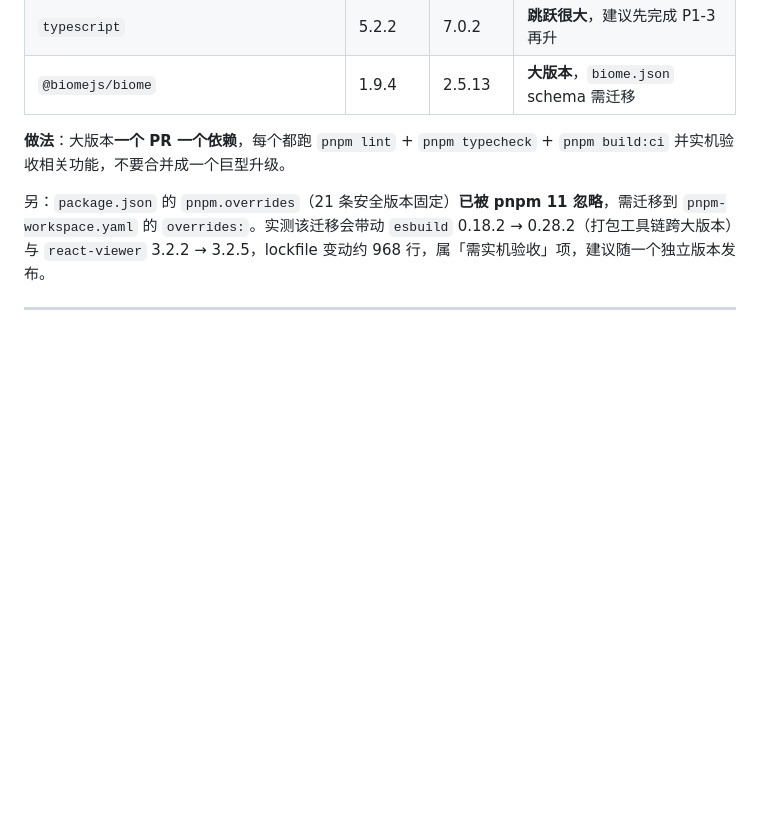
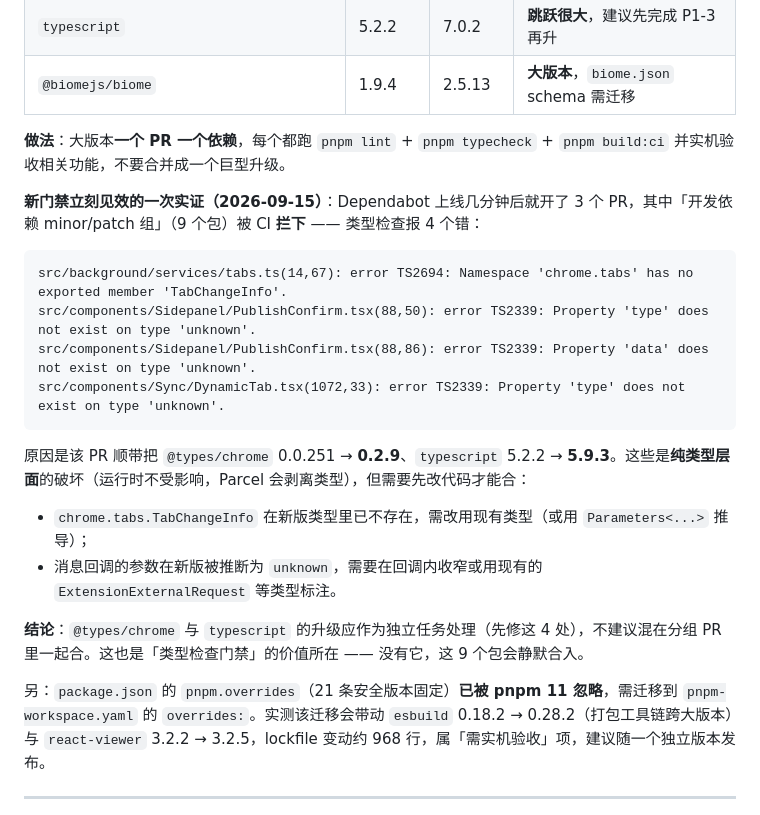
Before and after one commit to luskyle/pupu, a Markdown page: OPTIMIZATION.md, the part around the change. Drawn GitHub-style; blank space fills up the shorter version.

Commit message:
docs: 记录类型门禁拦下 @types/chrome/typescript 升级的实证

````diff
--- a/OPTIMIZATION.md
+++ b/OPTIMIZATION.md
@@ -567,6 +567,22 @@ Chrome MV3 环境**一定**有 WebAssembly，因此两个 `*_nowasm_fallback.js`
 
 **做法**：大版本**一个 PR 一个依赖**，每个都跑 `pnpm lint` + `pnpm typecheck` + `pnpm build:ci` 并实机验收相关功能，不要合并成一个巨型升级。
 
+**新门禁立刻见效的一次实证（2026-09-15）**：Dependabot 上线几分钟后就开了 3 个 PR，其中「开发依赖 minor/patch 组」（9 个包）被 CI **拦下** —— 类型检查报 4 个错：
+
+```
+src/background/services/tabs.ts(14,67): error TS2694: Namespace 'chrome.tabs' has no exported member 'TabChangeInfo'.
+src/components/Sidepanel/PublishConfirm.tsx(88,50): error TS2339: Property 'type' does not exist on type 'unknown'.
+src/components/Sidepanel/PublishConfirm.tsx(88,86): error TS2339: Property 'data' does not exist on type 'unknown'.
+src/components/Sync/DynamicTab.tsx(1072,33): error TS2339: Property 'type' does not exist on type 'unknown'.
+```
+
+原因是该 PR 顺带把 `@types/chrome` 0.0.251 → **0.2.9**、`typescript` 5.2.2 → **5.9.3**。这些是**纯类型层面**的破坏（运行时不受影响，Parcel 会剥离类型），但需要先改代码才能合：
+
+- `chrome.tabs.TabChangeInfo` 在新版类型里已不存在，需改用现有类型（或用 `Parameters<...>` 推导）；
+- 消息回调的参数在新版被推断为 `unknown`，需要在回调内收窄或用现有的 `ExtensionExternalRequest` 等类型标注。
+
+**结论**：`@types/chrome` 与 `typescript` 的升级应作为独立任务处理（先修这 4 处），不建议混在分组 PR 里一起合。这也是「类型检查门禁」的价值所在 —— 没有它，这 9 个包会静默合入。
+
 另：`package.json` 的 `pnpm.overrides`（21 条安全版本固定）**已被 pnpm 11 忽略**，需迁移到 `pnpm-workspace.yaml` 的 `overrides:`。实测该迁移会带动 `esbuild` 0.18.2 → 0.28.2（打包工具链跨大版本）与 `react-viewer` 3.2.2 → 3.2.5，lockfile 变动约 968 行，属「需实机验收」项，建议随一个独立版本发布。
 
 ---
````
